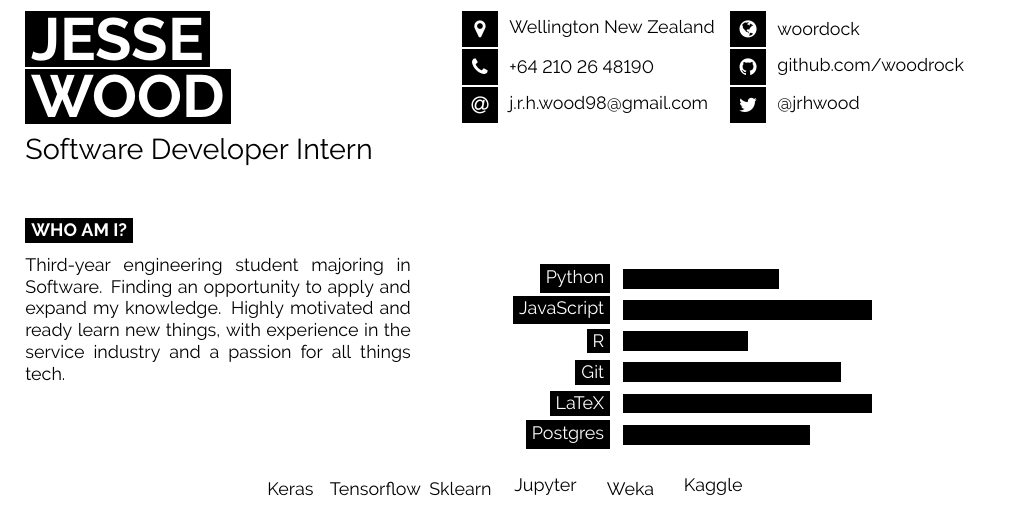
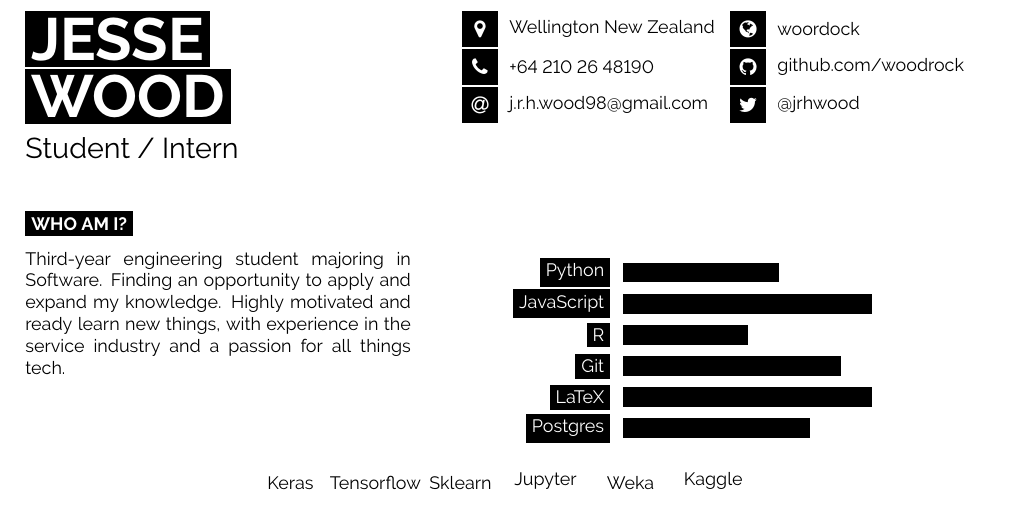
Before and after one commit to woodRock/improved-barnacle, a LaTeX CV (cv/cv.tex): part of the page, cut so that both start at the same text. Compiled offline with pdfLaTeX.

Commit message:
Update my title

```diff
--- a/cv/cv.tex
+++ b/cv/cv.tex
@@ -41,7 +41,7 @@
 
 	\vspace{6pt}
 
-	{\huge Software Developer Intern} % Career or current job title
+	{\huge Student / Intern} % Career or current job title
 \end{minipage}
 \begin{minipage}[t]{0.275\textwidth} % 27.5% of the page width for the first row of icons
 	\vspace{-\baselineskip} % Required for vertically aligning minipages
```
Also changed, not shown: cv/cv.pdf.
